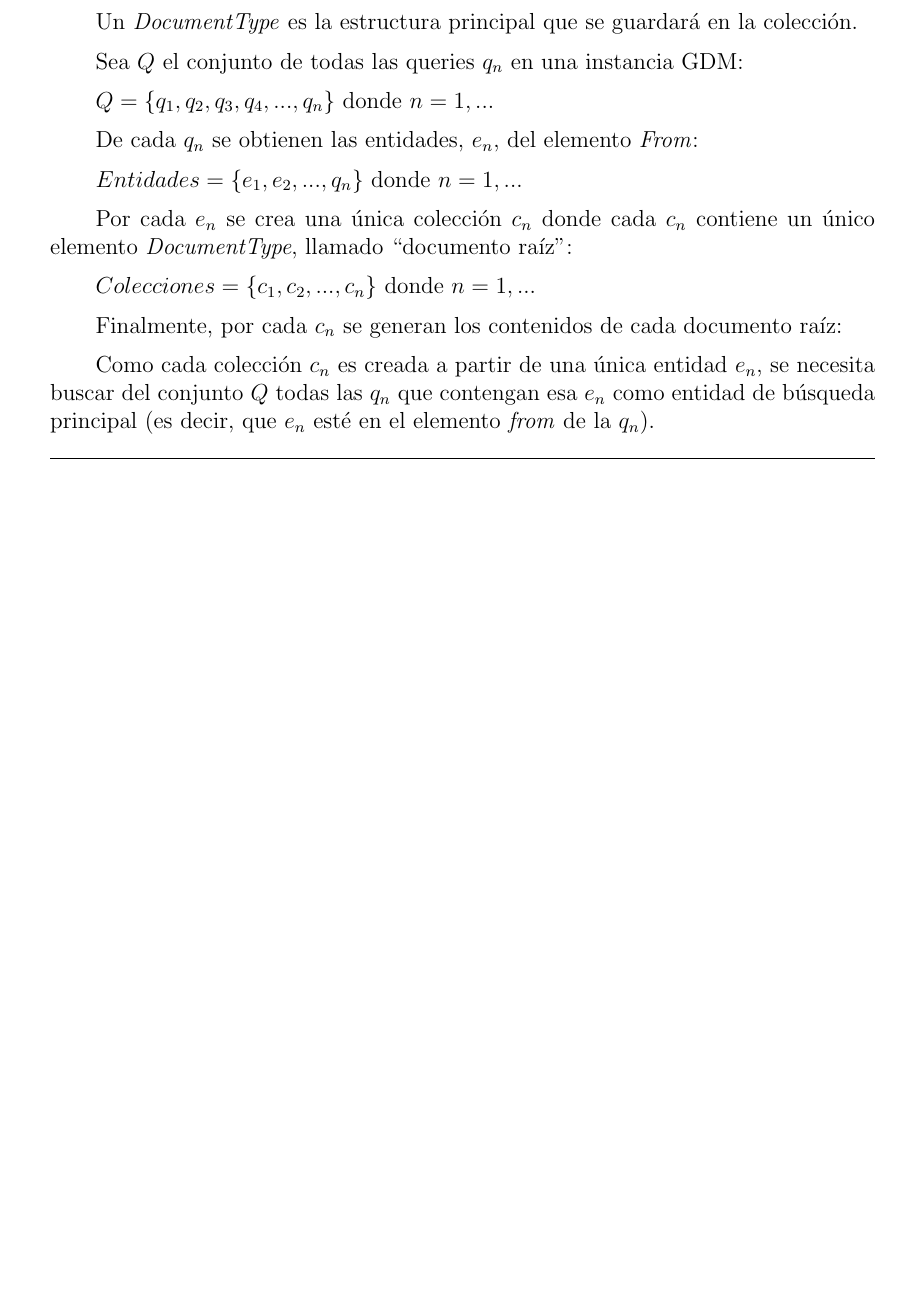
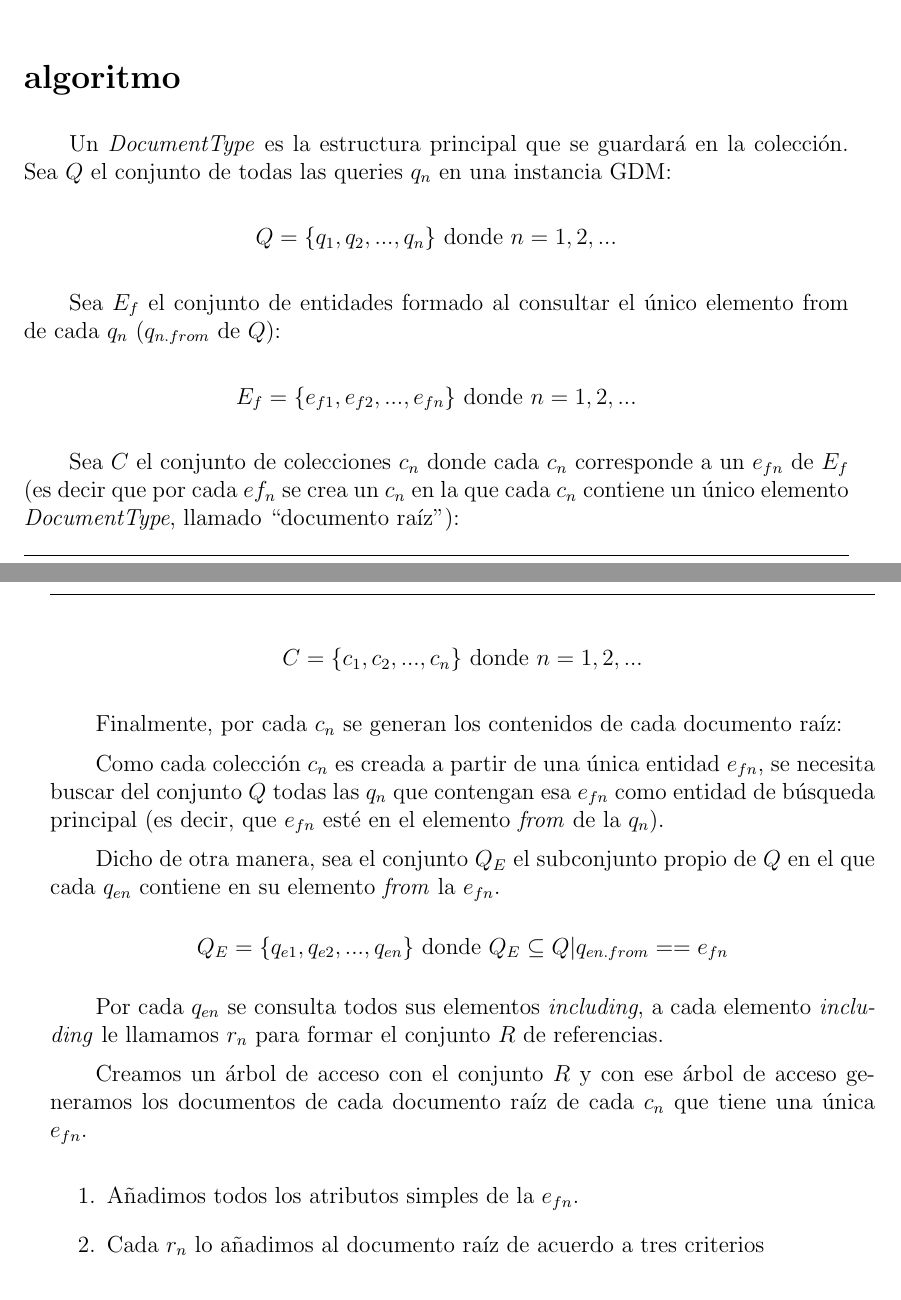
Before and after one commit to martinez-acosta/DOCS-TT-2019-B052, a LaTeX document (2019-B052.tex, which reads estadoArte/modelos/mortadelo.tex): part of page 22 of 82 before the commit and two parts of pages 21 and 22 of 82 after it, the two joined at a grey line, cut at the place of the change, the shorter picture padded with empty space. Compiled offline with pdfLaTeX.

Commit message:
avances estado del arte, mortadelo, modelo logico

```diff
--- a/estadoArte/modelos/mortadelo.tex
+++ b/estadoArte/modelos/mortadelo.tex
@@ -101,6 +101,52 @@ En la figura~\ref{img:mortadelo-gdm-logical-model-document-oriented} se muestra
 \end{itemize}
 
 \paragraph*{Transformación M2M}
+
+
+
+
+\section*{algoritmo}
+
+
+Un \textit{DocumentType} es la estructura principal que se guardará en la colección.
+Sea $Q$ el conjunto de todas las queries $q_{n}$ en una instancia GDM:
+
+\begin{center}
+    $Q = \{q_{1}, q_{2},..., q_{n}\}$ donde $n=1,2,...$
+\end{center}
+
+Sea $E_{f}$ el conjunto de entidades formado al consultar el único elemento from de cada $q_n$ ($q_{n.from}$ de $Q$):
+
+\begin{center}
+    $ E_{f} = \{e_{f1},e_{f2},...,e_{fn}\} $ donde $n=1,2,...$
+\end{center}
+
+
+Sea $C$ el conjunto de colecciones $c_{n}$ donde cada $c_{n}$ corresponde a un $e_{fn}$ de $E_{f}$ (es decir que por cada $ef_{n}$ se crea un $c_{n}$ en la que cada $c_{n}$ contiene un único elemento \textit{DocumentType}, llamado ``documento raíz"):
+
+\begin{center}
+    $C = \{ c_{1},c_{2},...,c_{n}\}$ donde $n=1,2,...$
+\end{center}
+
+Finalmente, por cada $c_{n}$ se generan los contenidos de cada documento raíz:
+
+Como cada colección $c_{n}$ es creada a partir de una única entidad $e_{fn}$, se necesita buscar del conjunto $Q$ todas las $q_{n}$ que contengan esa $e_{fn}$ como entidad de búsqueda principal (es decir, que $e_{fn}$ esté en el elemento \textit{from} de la $q_{n}$).
+
+
+Dicho de otra manera, sea el conjunto $Q_{E}$ el subconjunto propio de $Q$ en el que cada $q_{en}$ contiene en su elemento \textit{from} la $e_{fn}$.
+\begin{center}
+    $Q_{E} = \{q_{e1},q_{e2},...,q_{en}\}$ donde $Q_{E} \subseteq Q  | q_{en.from} == e_{fn}$
+\end{center}
+
+Por cada $q_{en}$ se consulta todos sus elementos \textit{including}, a cada elemento \textit{including} le llamamos $r_{n}$ para formar el conjunto $R$ de referencias.
+
+Creamos un árbol de acceso con el conjunto $R$ y con ese árbol de acceso generamos los documentos de cada documento raíz de cada $c_{n}$ que tiene una única $e_{fn}$.
+
+\begin{enumerate}
+    \item Añadimos todos los atributos simples de la $e_{fn}$.
+    \item Cada $r_{n}$ lo añadimos al documento raíz de acuerdo a tres criterios
+\end{enumerate}
+
 Para generar el modelo lógico orientado a documentos es necesario:
 \begin{enumerate}
     \item Identificar el número de jerarquías que se necesitan almacenar en la bases de datos
@@ -161,31 +207,3 @@ Para el segundo punto:
 
     \caption{Transformación del modelo conceptual GDM al modelo lógico orientado a documentos}
 \end{algorithm}
-
-Un \textit{DocumentType} es la estructura principal que se guardará en la colección.
-
-Sea $Q$ el conjunto de todas las queries $q_{n}$ en una instancia GDM:
-
-
-    $Q = \{q_{1}, q_{2}, q_{3}, q_{4},..., q_{n}\}$ donde $n=1,...$
-
-De cada $q_{n}$ se obtienen las entidades, $e_{n}$, del elemento \textit{From}:
-
-
-    $ Entidades = \{e_{1},e_{2},...,q_{n}\} $ donde $n=1,...$
-
-
-Por cada $e_{n}$ se crea una única colección $c_{n}$ donde cada $c_{n}$ contiene un único elemento \textit{DocumentType}, llamado ``documento raíz":
-
-
-$Colecciones = \{ c_{1},c_{2},...,c_{n}\}$ donde $n=1,...$
-
-
-Finalmente, por cada $c_{n}$ se generan los contenidos de cada documento raíz:
-
-Como cada colección $c_{n}$ es creada a partir de una única entidad $e_{n}$, se necesita buscar del conjunto $Q$ todas las $q_{n}$ que contengan esa $e_{n}$ como entidad de búsqueda principal (es decir, que $e_{n}$ esté en el elemento \textit{from} de la $q_{n}$).
-
-
-
-
-\subsubsection*{Mortadelo: modelo físico}
```
Also changed, not shown: 2019-B052.pdf, estadoArte/modelos/mortadelo.tex (2 more changed lines).
